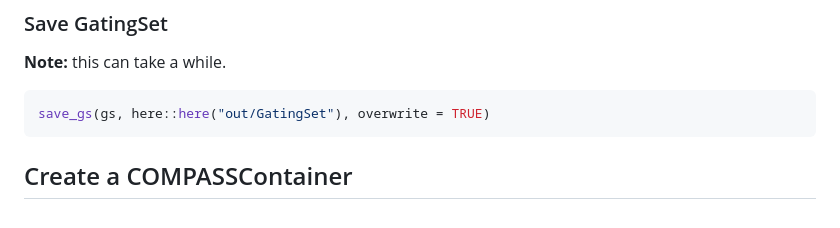
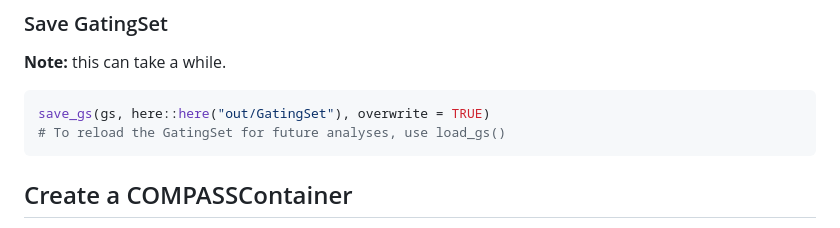
Before and after one commit to seshadrilab/tutorials-public, a Markdown page: flow_analysis_COMPASS/README.md, the part around the change. Drawn GitHub-style.

````diff
--- a/flow_analysis_COMPASS/README.md
+++ b/flow_analysis_COMPASS/README.md
@@ -233,6 +233,7 @@ plot(gs, fontsize=15, bool=T)
 **Note:** this can take a while.
 ```R
 save_gs(gs, here::here("out/GatingSet"), overwrite = TRUE)
+# To reload the GatingSet for future analyses, use load_gs()
 ```
 
 ## Create a COMPASSContainer
````
